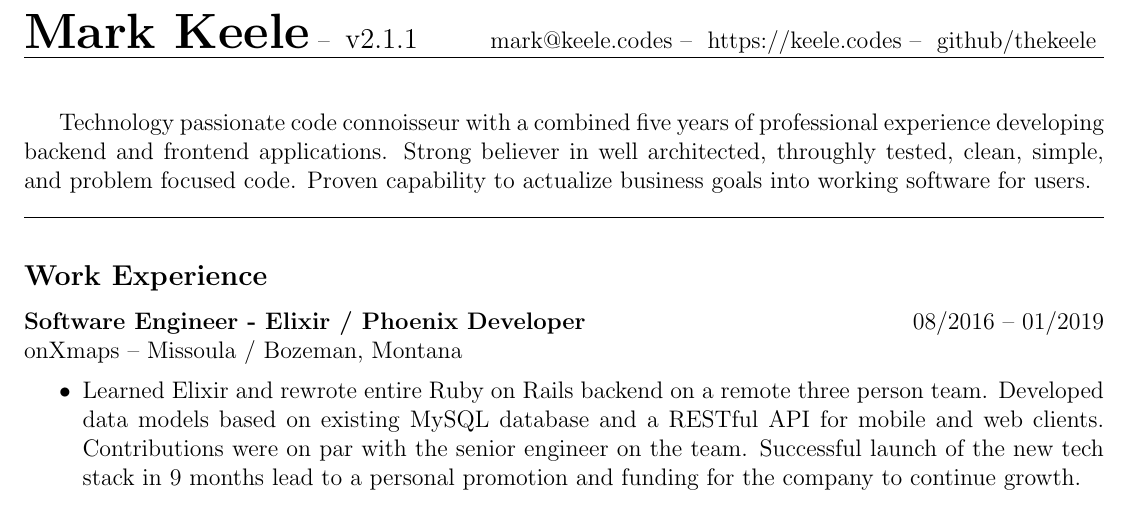
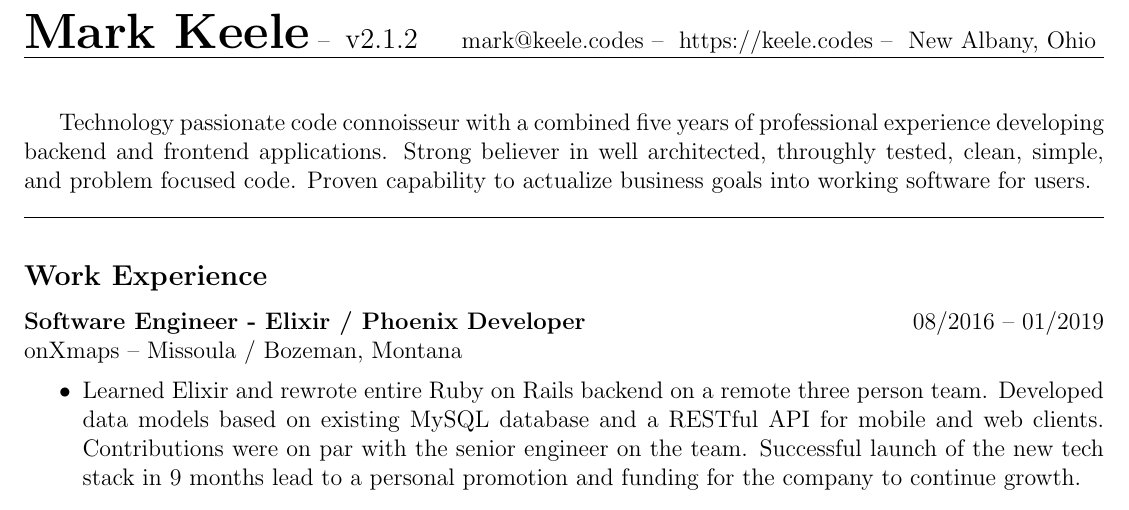
Before and after one commit to thekeele/resume, a LaTeX CV (resume-one-page/resume.tex): part of the page, cut so that both start at the same text. Compiled offline with pdfLaTeX.

Commit message:
add location

```diff
--- a/resume-one-page/resume.tex
+++ b/resume-one-page/resume.tex
@@ -17,12 +17,12 @@
 \setlength{\headheight}{22.67781pt}
 \lhead{
   {\huge \textbf{Mark Keele}} -- \
-  {\large {v2.1.1}}
+  {\large {v2.1.2}}
 }
 \rhead{
   \href{mailto:mark@keele.codes}{mark@keele.codes} -- \
   \href{https://keele.codes}{https://keele.codes} -- \
-  \href{https://github.com/thekeele}{github/thekeele}
+  New Albany, Ohio
 }
 
 \author{Mark Keele}
```
Also changed, not shown: keele_mark_resume.pdf.
